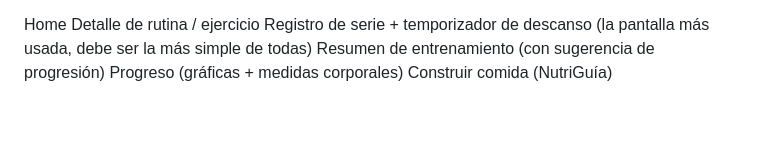
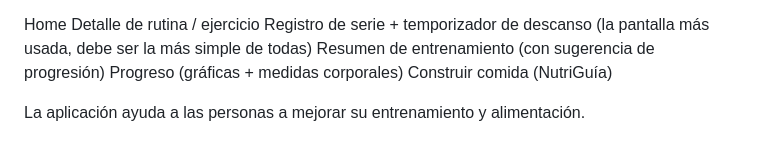
Before and after one commit to Salo140/app_gym, a Markdown page: docs/alcance.md, the part around the change. GitHub-like rendering; blank space fills up the shorter version.

Commit message:
docs: cambia la descripción del problema

```diff
--- a/docs/alcance.md
+++ b/docs/alcance.md
@@ -341,3 +341,5 @@ Registro de serie + temporizador de descanso (la pantalla más usada, debe ser l
 Resumen de entrenamiento (con sugerencia de progresión)
 Progreso (gráficas + medidas corporales)
 Construir comida (NutriGuía)
+
+La aplicación ayuda a las personas a mejorar su entrenamiento y alimentación.
```
